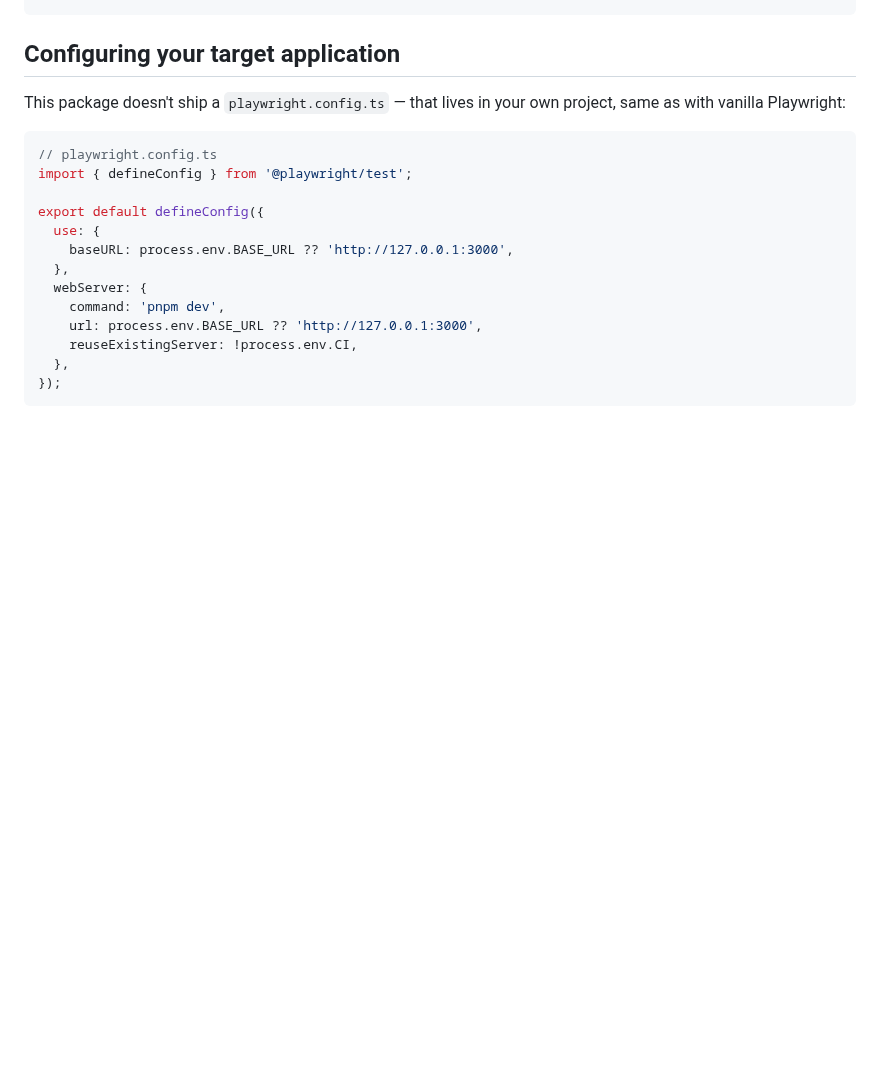
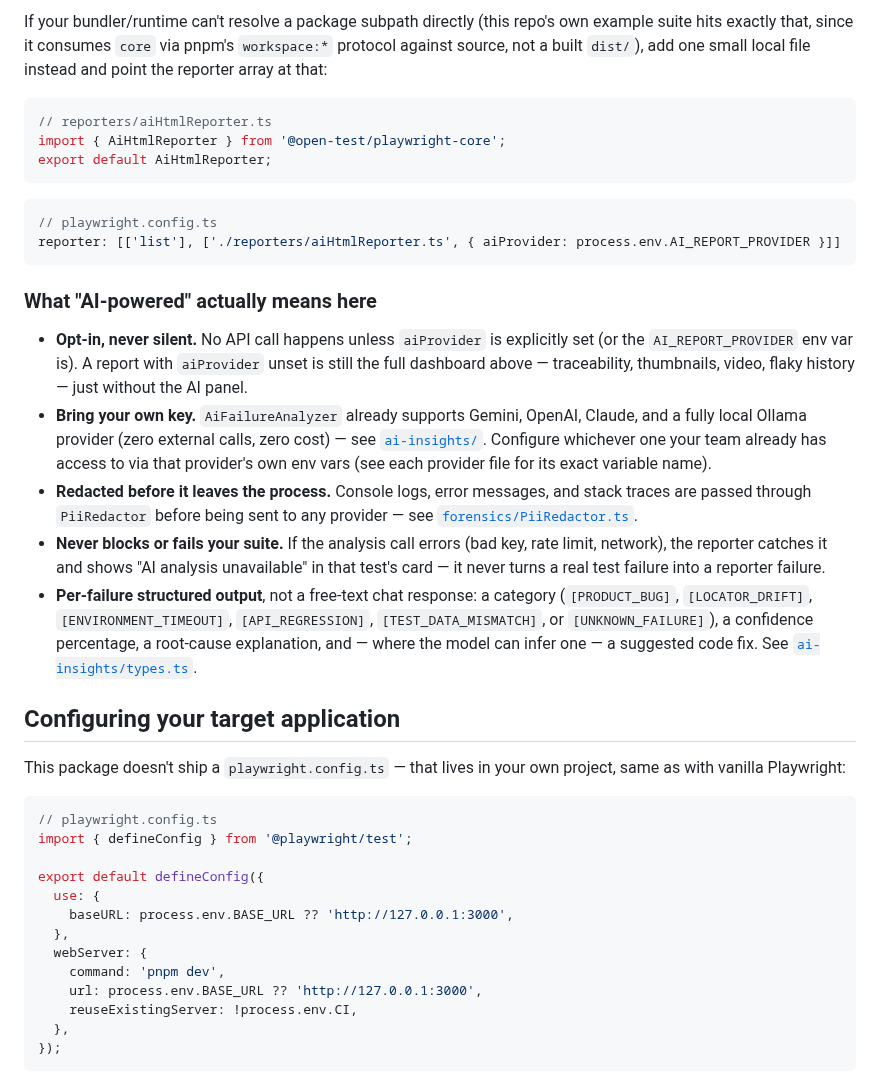
Before and after one commit to techwitz/e2e-framework, a Markdown page: README.md, the part around one of its changes. GitHub-like rendering; blank space fills up the shorter version.

````diff
--- a/README.md
+++ b/README.md
@@ -68,3 +117,37 @@ test('user can log in', async ({ page }) => {
+If your bundler/runtime can't resolve a package subpath directly (this repo's own example suite
+hits exactly that, since it consumes `core` via pnpm's `workspace:*` protocol against source, not
+a built `dist/`), add one small local file instead and point the reporter array at that:
+
+```ts
+// reporters/aiHtmlReporter.ts
+import { AiHtmlReporter } from '@open-test/playwright-core';
+export default AiHtmlReporter;
+```
+
+```ts
+// playwright.config.ts
+reporter: [['list'], ['./reporters/aiHtmlReporter.ts', { aiProvider: process.env.AI_REPORT_PROVIDER }]]
+```
+
+### What "AI-powered" actually means here
+
+- **Opt-in, never silent.** No API call happens unless `aiProvider` is explicitly set (or the
+  `AI_REPORT_PROVIDER` env var is). A report with `aiProvider` unset is still the full dashboard
+  above — traceability, thumbnails, video, flaky history — just without the AI panel.
+- **Bring your own key.** `AiFailureAnalyzer` already supports Gemini, OpenAI, Claude, and a fully
+  local Ollama provider (zero external calls, zero cost) — see [`ai-insights/`](./src/ai-insights).
+  Configure whichever one your team already has access to via that provider's own env vars (see
+  each provider file for its exact variable name).
+- **Redacted before it leaves the process.** Console logs, error messages, and stack traces are
+  passed through `PiiRedactor` before being sent to any provider — see
+  [`forensics/PiiRedactor.ts`](./src/forensics/PiiRedactor.ts).
+- **Never blocks or fails your suite.** If the analysis call errors (bad key, rate limit, network),
+  the reporter catches it and shows "AI analysis unavailable" in that test's card — it never turns
+  a real test failure into a reporter failure.
+- **Per-failure structured output**, not a free-text chat response: a category (`[PRODUCT_BUG]`,
+  `[LOCATOR_DRIFT]`, `[ENVIRONMENT_TIMEOUT]`, `[API_REGRESSION]`, `[TEST_DATA_MISMATCH]`, or
+  `[UNKNOWN_FAILURE]`), a confidence percentage, a root-cause explanation, and — where the model
+  can infer one — a suggested code fix. See [`ai-insights/types.ts`](./src/ai-insights/types.ts).
 
 ## Configuring your target application
 
````
Also changed, not shown: other parts of README.md (+50 -1 lines), docs/screenshots/dashboard.png (added), docs/screenshots/failed-test-detail.png (added), docs/screenshots/traceability.png (added), 4 other files.
